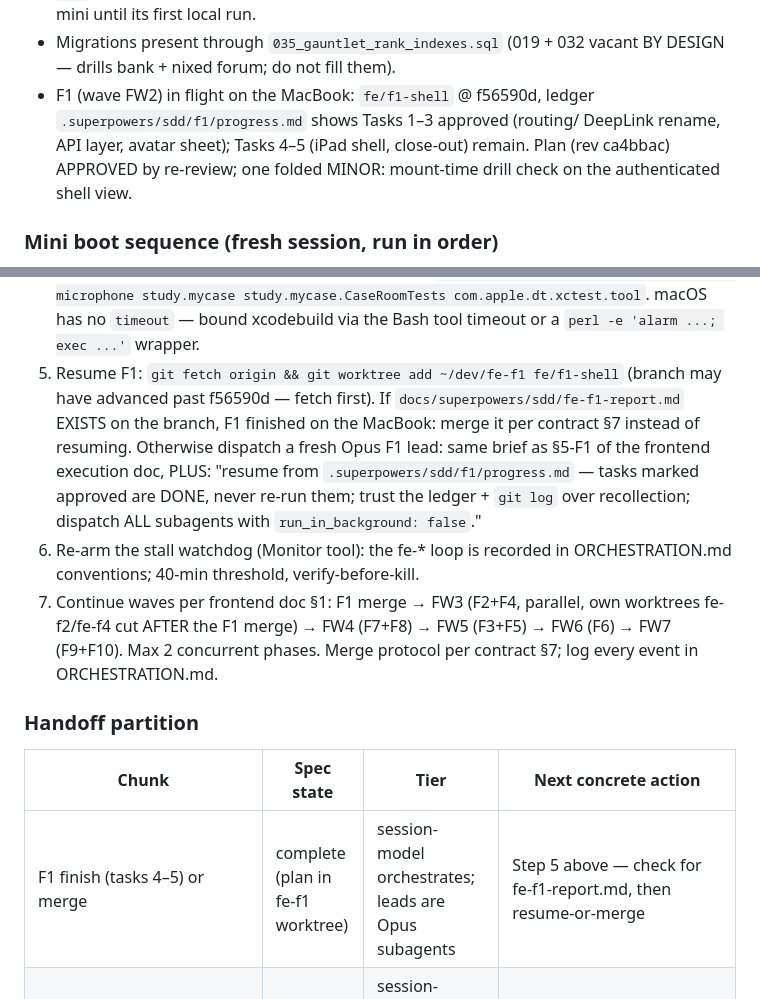
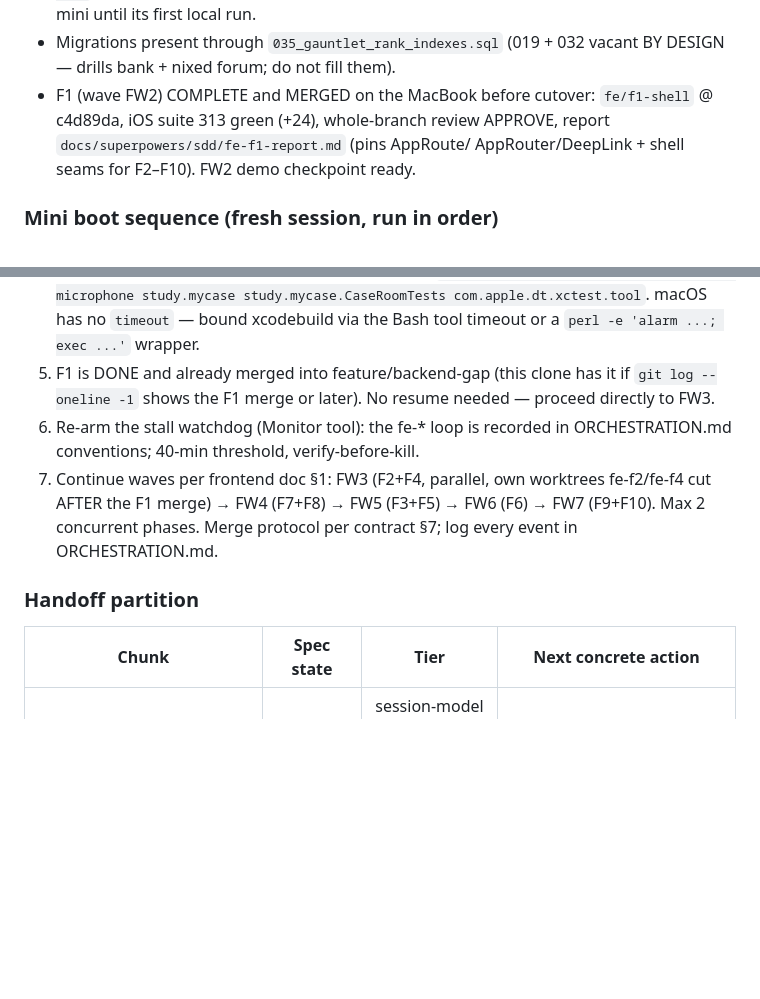
Before and after one commit to Baggs99/Case-Repo-App-Experience, a Markdown page: PROGRESS.md, 2 parts joined by grey strips. Rendered like a GitHub page; blank space fills up the shorter version.

Commit message:
Log F1 merge (FW2 complete); resolve handoff F1 conditional to done
Co-Authored-By: Claude Fable 5 <noreply@anthropic.com>

```diff
--- a/PROGRESS.md
+++ b/PROGRESS.md
@@ -27,11 +27,10 @@ decisions, escalations). Backend is DONE: 8/8 phases merged here.
   first local run.
 - Migrations present through `035_gauntlet_rank_indexes.sql` (019 + 032
   vacant BY DESIGN — drills bank + nixed forum; do not fill them).
-- F1 (wave FW2) in flight on the MacBook: `fe/f1-shell` @ f56590d, ledger
-  `.superpowers/sdd/f1/progress.md` shows Tasks 1–3 approved (routing/
-  DeepLink rename, API layer, avatar sheet); Tasks 4–5 (iPad shell,
-  close-out) remain. Plan (rev ca4bbac) APPROVED by re-review; one folded
-  MINOR: mount-time drill check on the authenticated shell view.
+- F1 (wave FW2) COMPLETE and MERGED on the MacBook before cutover:
+  `fe/f1-shell` @ c4d89da, iOS suite 313 green (+24), whole-branch review
+  APPROVE, report `docs/superpowers/sdd/fe-f1-report.md` (pins AppRoute/
+  AppRouter/DeepLink + shell seams for F2–F10). FW2 demo checkpoint ready.
 
 ### Mini boot sequence (fresh session, run in order)
 
@@ -53,18 +52,12 @@ decisions, escalations). Backend is DONE: 8/8 phases merged here.
    study.mycase study.mycase.CaseRoomTests com.apple.dt.xctest.tool`.
    macOS has no `timeout` — bound xcodebuild via the Bash tool timeout or
    a `perl -e 'alarm ...; exec ...'` wrapper.
-5. Resume F1: `git fetch origin && git worktree add ~/dev/fe-f1 fe/f1-shell`
-   (branch may have advanced past f56590d — fetch first). If
-   `docs/superpowers/sdd/fe-f1-report.md` EXISTS on the branch, F1 finished
-   on the MacBook: merge it per contract §7 instead of resuming. Otherwise
-   dispatch a fresh Opus F1 lead: same brief as §5-F1 of the frontend
-   execution doc, PLUS: "resume from `.superpowers/sdd/f1/progress.md` —
-   tasks marked approved are DONE, never re-run them; trust the ledger +
-   `git log` over recollection; dispatch ALL subagents with
-   `run_in_background: false`."
+5. F1 is DONE and already merged into feature/backend-gap (this clone has
+   it if `git log --oneline -1` shows the F1 merge or later). No resume
+   needed — proceed directly to FW3.
 6. Re-arm the stall watchdog (Monitor tool): the fe-* loop is recorded in
    ORCHESTRATION.md conventions; 40-min threshold, verify-before-kill.
-7. Continue waves per frontend doc §1: F1 merge → FW3 (F2+F4, parallel,
+7. Continue waves per frontend doc §1: FW3 (F2+F4, parallel,
    own worktrees fe-f2/fe-f4 cut AFTER the F1 merge) → FW4 (F7+F8) →
    FW5 (F3+F5) → FW6 (F6) → FW7 (F9+F10). Max 2 concurrent phases.
    Merge protocol per contract §7; log every event in ORCHESTRATION.md.
@@ -72,7 +65,6 @@ decisions, escalations). Backend is DONE: 8/8 phases merged here.
 ### Handoff partition
 | Chunk | Spec state | Tier | Next concrete action |
 |---|---|---|---|
-| F1 finish (tasks 4–5) or merge | complete (plan in fe-f1 worktree) | session-model orchestrates; leads are Opus subagents | Step 5 above — check for fe-f1-report.md, then resume-or-merge |
 | FW3–FW7 (F2,F4,F7,F8,F3,F5,F6,F9,F10) | complete (briefs = frontend doc §5) | session-model orchestrates; implementers sonnet, JUDGMENT tasks opus | After F1 merges: cut fe-f2 + fe-f4 worktrees, dispatch per §5 briefs |
 | Backend prod deploy | needs-spec (owner decisions O1 host, TURN) | session-model | Do nothing until Thomas green-lights |
 | Thomas manual queue | n/a (owner) | — | ORCHESTRATION.md "Escalations": OAuth apps + WEBAPP_SESSION_SECRET, real firm deadlines, school_percentile nod, demo checkpoints after FW2/FW5/FW7 |
```
Also changed, not shown: ORCHESTRATION.md (+7 -0 lines).
